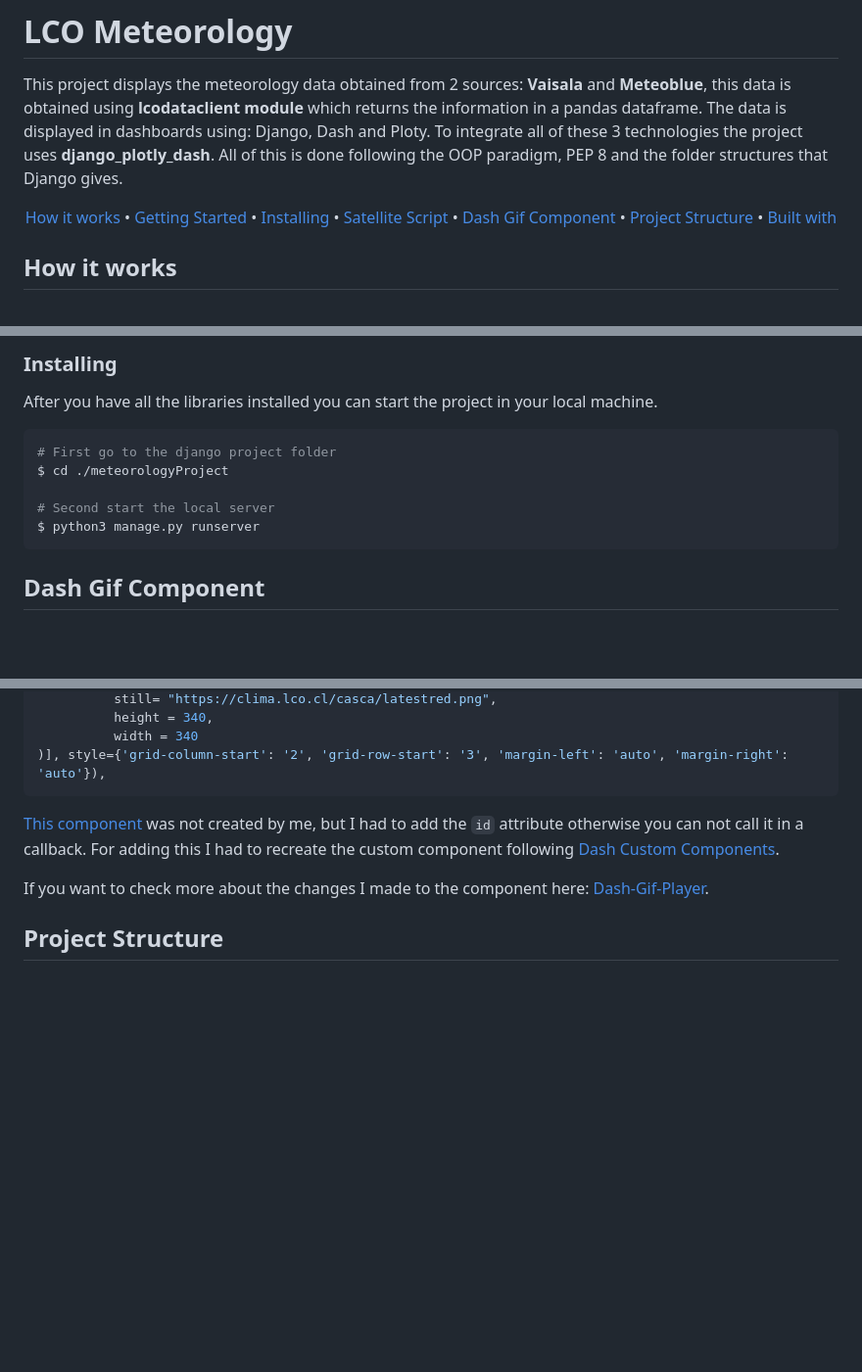
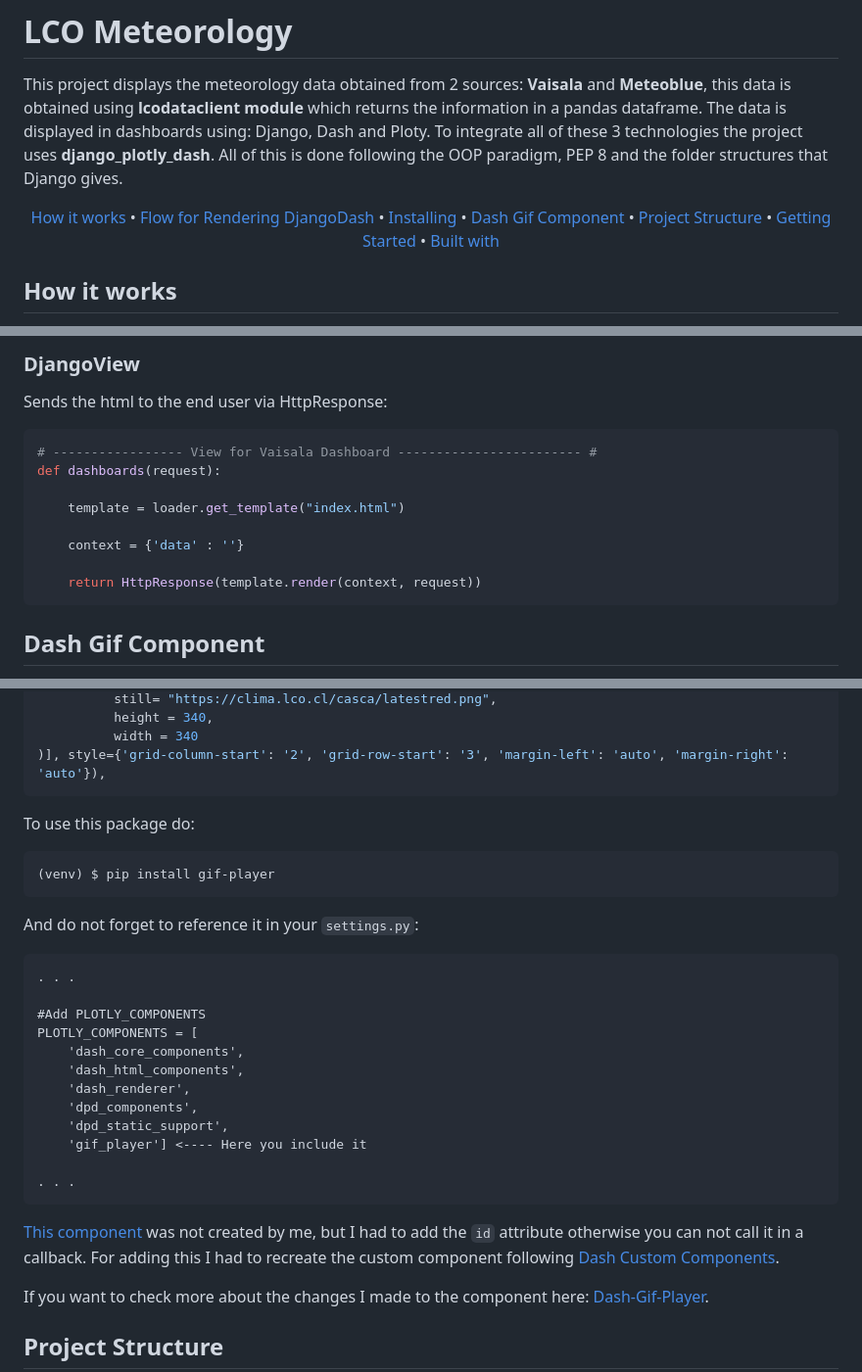
Before and after one commit to gabrielcarvajalfigueroa/LCO_Meteorology, a Markdown page: README.md, 3 parts joined by grey strips. Shown: that part at 98% size. Rendered like a GitHub page; blank space fills up the shorter version.

````diff
--- a/README.md
+++ b/README.md
@@ -13,11 +13,11 @@ Django, Dash and Ploty. To integrate all of these 3 technologies the project use
 
 <p align="center">
   <a href="#how-it-works">How it works </a> •
-  <a href="#getting-started">Getting Started</a> •
+  <a href="#flow-for-rendering-djangodash">Flow for Rendering DjangoDash</a> •
   <a href="#installing">Installing </a> •
-  <a href="#satellite-script">Satellite Script </a> •
   <a href="#dash-gif-component">Dash Gif Component </a> •
   <a href="#project-structure">Project Structure </a> •
+  <a href="#getting-started">Getting Started</a> •
   <a href="#built-with">Built with </a>
 </p>
 
@@ -66,17 +100,20 @@ $ python3 install -r requirements.txt
 ```
 
-### Installing
+### DjangoView
 
-After you have all the libraries installed you can start the project in your
-local machine.
+Sends the html to the end user via HttpResponse:
 
-``` bash
-# First go to the django project folder
-$ cd ./meteorologyProject
+``` python
+# ----------------- View for Vaisala Dashboard ------------------------ #
+def dashboards(request):
 
-# Second start the local server
-$ python3 manage.py runserver
+    template = loader.get_template("index.html")
+
+    context = {'data' : ''}
+
+    return HttpResponse(template.render(context, request))
 ```
+
 
 ## Dash Gif Component
 
@@ -93,6 +130,28 @@ html.Div([
           height = 340,
           width = 340
 )], style={'grid-column-start': '2', 'grid-row-start': '3', 'margin-left': 'auto', 'margin-right': 'auto'}),
+```
+
+To use this package do:
+```
+(venv) $ pip install gif-player
+```
+
+And do not forget to reference it in your `settings.py`:
+
+```
+. . .
+
+#Add PLOTLY_COMPONENTS
+PLOTLY_COMPONENTS = [
+    'dash_core_components',
+    'dash_html_components',
+    'dash_renderer',
+    'dpd_components',
+    'dpd_static_support',
+    'gif_player'] <---- Here you include it
+
+. . .
 ```
 
 [This component](https://github.com/mbkupfer/dash-gif-component) was not created by me, but I had to add the `id` attribute otherwise you can not call it in a
````
Also changed, not shown: other parts of README.md (+87 -17 lines), img/classes.drawio.png (added), img/flow_lcowebDash.png (added), img/lco_meteorology_classes.png (deleted), 2 other files.
